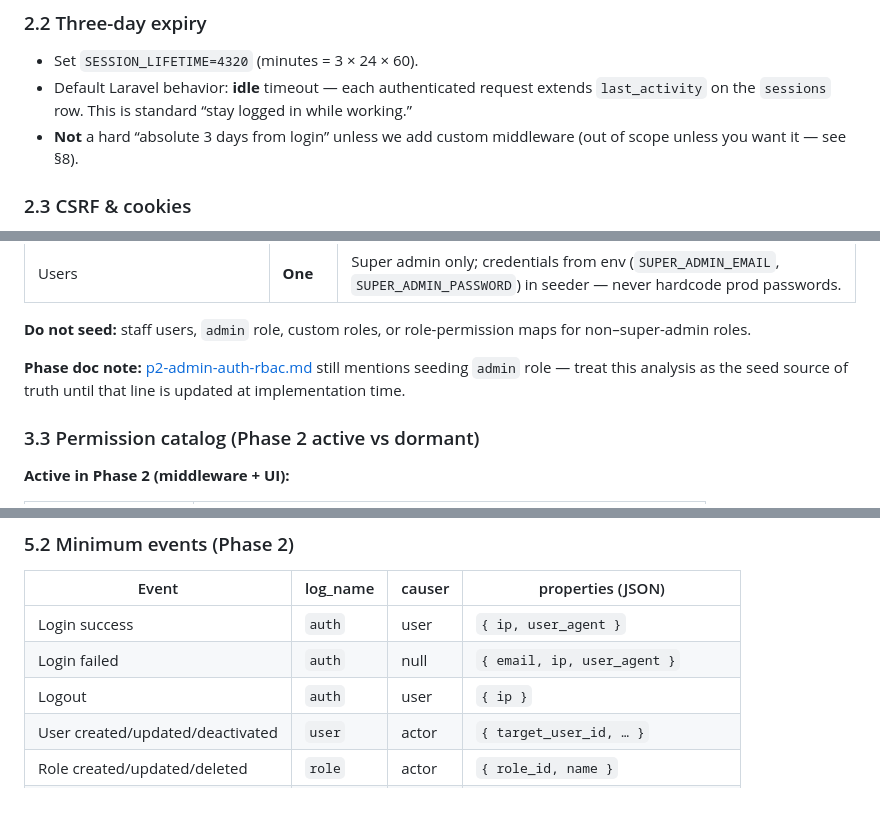
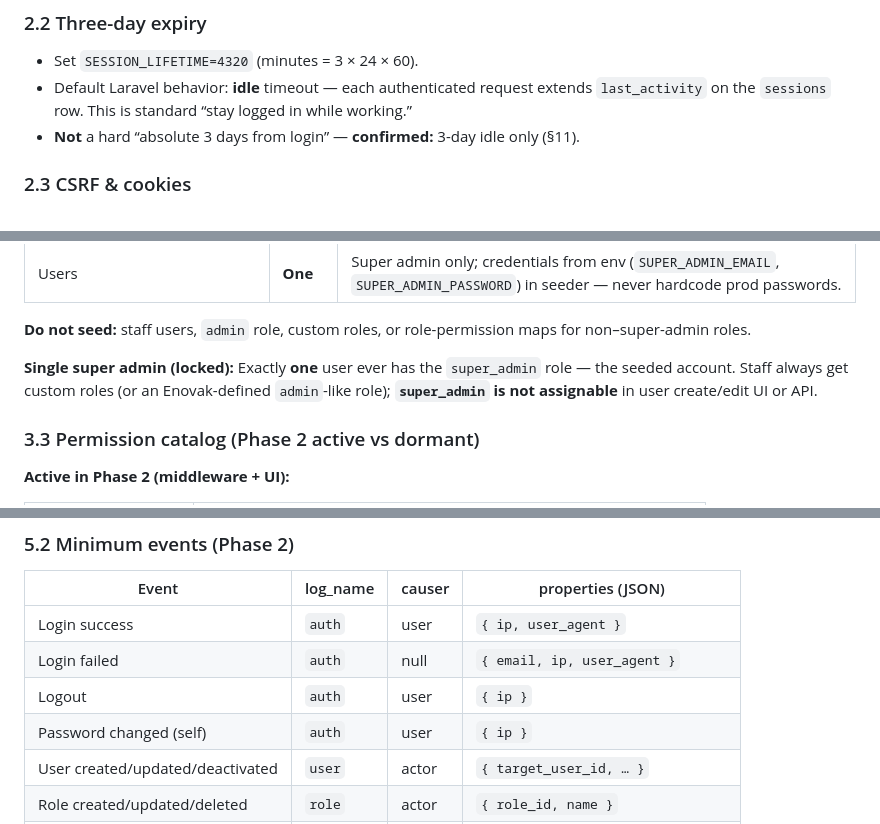
Before and after one commit to nahidnstu12/anntech-v2, a Markdown page: docs/p2-admin-auth-rbac-analysis.md, 3 parts joined by grey strips. GitHub-like rendering.

```diff
--- a/docs/p2-admin-auth-rbac-analysis.md
+++ b/docs/p2-admin-auth-rbac-analysis.md
@@ -37,7 +39,7 @@ This document is the implementation blueprint before writing Phase 2 code. No gu
 
 - Set `SESSION_LIFETIME=4320` (minutes = 3 × 24 × 60).
 - Default Laravel behavior: **idle** timeout — each authenticated request extends `last_activity` on the `sessions` row. This is standard “stay logged in while working.”
-- **Not** a hard “absolute 3 days from login” unless we add custom middleware (out of scope unless you want it — see §8).
+- **Not** a hard “absolute 3 days from login” — **confirmed:** 3-day idle only (§11).
 
 ### 2.3 CSRF & cookies
 
@@ -86,7 +88,7 @@ This document is the implementation blueprint before writing Phase 2 code. No gu
 
 **Do not seed:** staff users, `admin` role, custom roles, or role-permission maps for non–super-admin roles.
 
-**Phase doc note:** [p2-admin-auth-rbac.md](../phases/p2-admin-auth-rbac.md) still mentions seeding `admin` role — treat this analysis as the seed source of truth until that line is updated at implementation time.
+**Single super admin (locked):** Exactly **one** user ever has the `super_admin` role — the seeded account. Staff always get custom roles (or an Enovak-defined `admin`-like role); **`super_admin` is not assignable** in user create/edit UI or API.
 
 ### 3.3 Permission catalog (Phase 2 active vs dormant)
 
@@ -193,6 +204,7 @@ Phase spec mentions “password reset flow.” For **staff-only** admin with no
 | Login success | `auth` | user | `{ ip, user_agent }` |
 | Login failed | `auth` | null | `{ email, ip, user_agent }` |
 | Logout | `auth` | user | `{ ip }` |
+| Password changed (self) | `auth` | user | `{ ip }` |
 | User created/updated/deactivated | `user` | actor | `{ target_user_id, … }` |
 | Role created/updated/deleted | `role` | actor | `{ role_id, name }` |
 | Permissions synced on role | `role` | actor | `{ role_id, permission_names[] }` |
```
Also changed, not shown: other parts of docs/p2-admin-auth-rbac-analysis.md (+45 -30 lines), docs/p2-admin-auth-rbac-schema.md (+2 -2 lines), phases/p2-admin-auth-rbac.md (+6 -3 lines).
